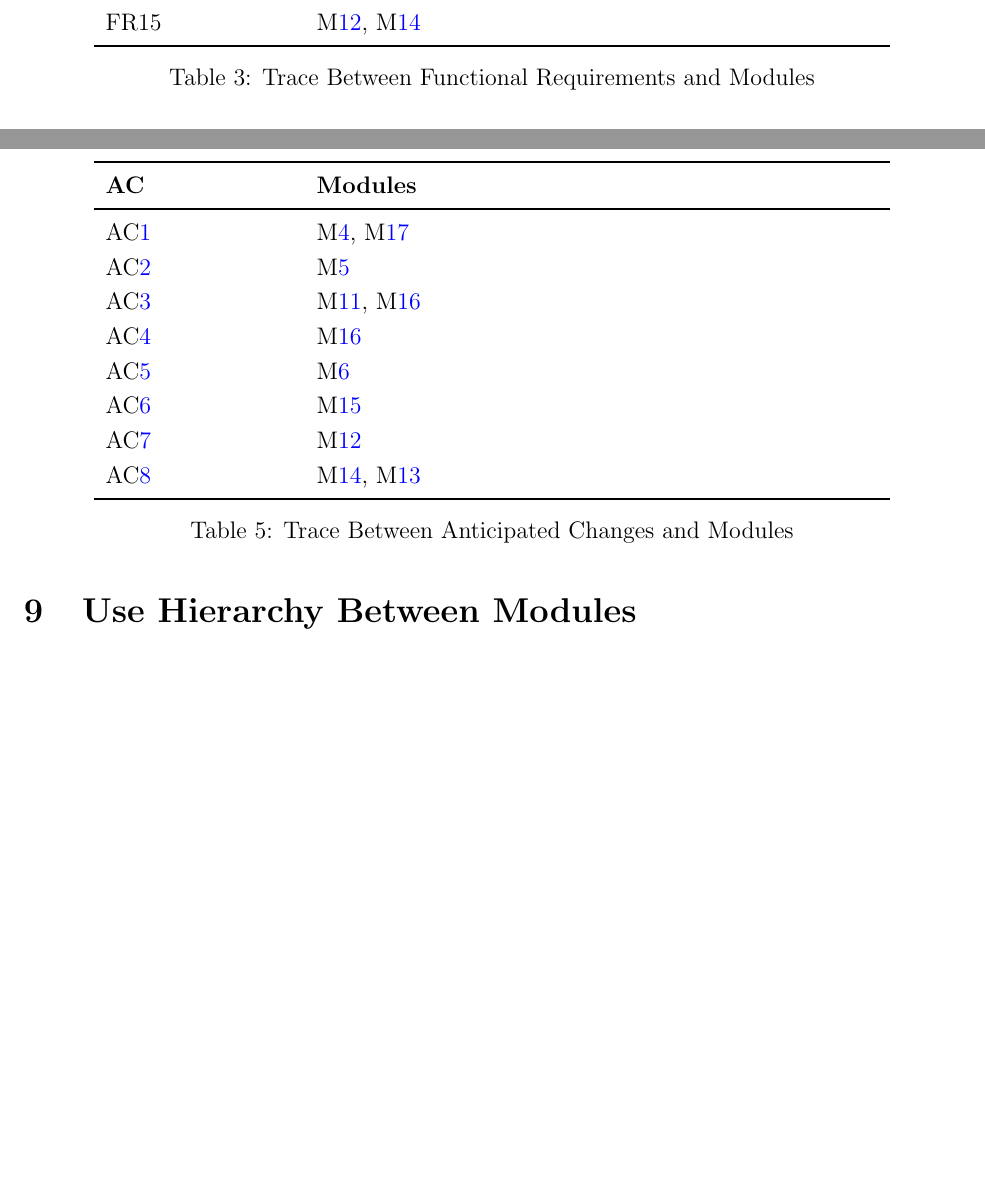
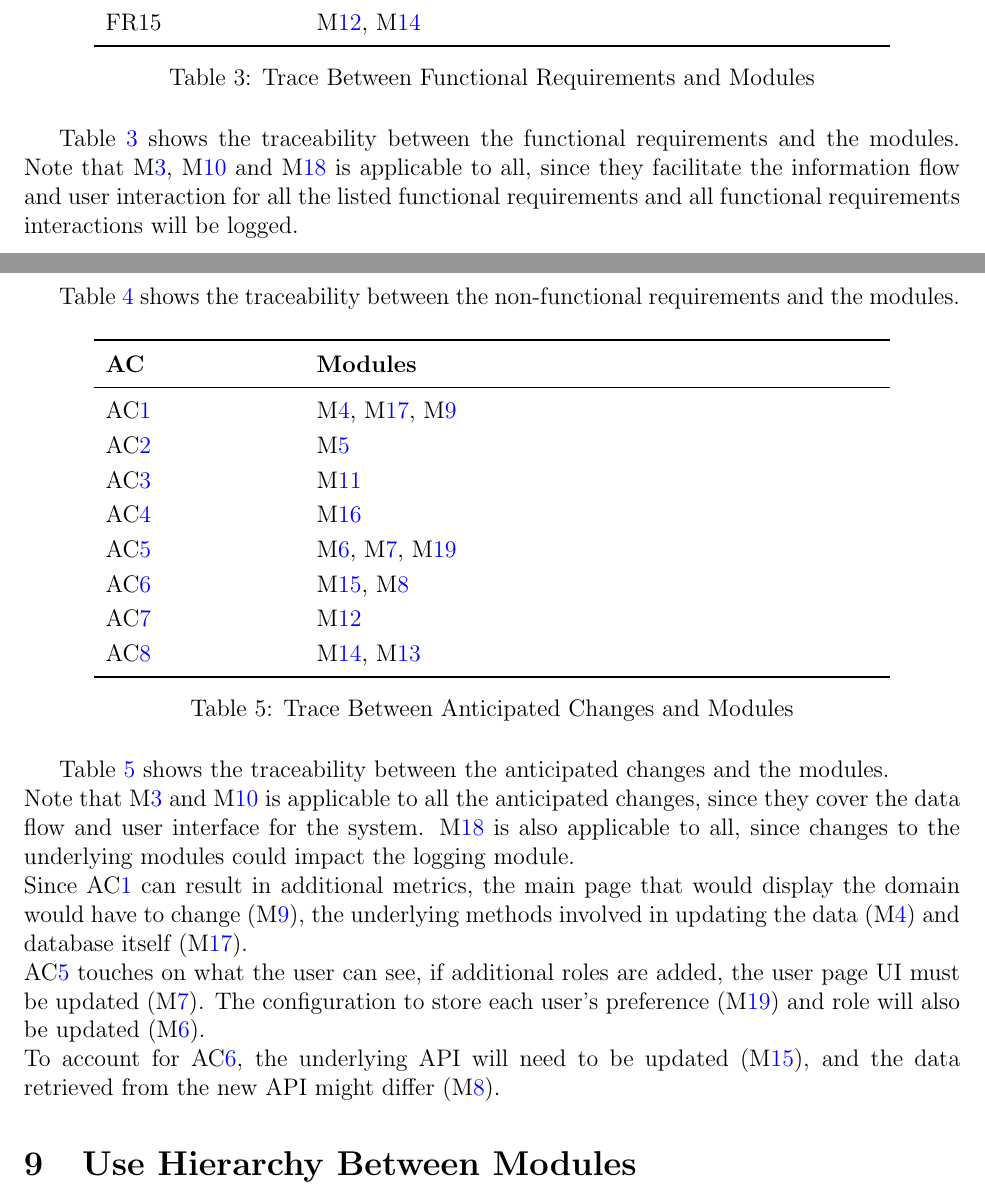
Before and after one commit to thaafei/capstone-sfw2026, a LaTeX document (docs/Design/SoftArchitecture/MG.tex): two parts of pages 15 and 19 of 26, joined at a grey line, cut so that both start at the same text, the shorter picture padded with empty space. Compiled offline with pdfLaTeX.

Commit message:
M5/design rev 1 update to main (#202)
* MG Doc Draft (#183)

* Anticipated + Unlikely Changes

* Update ReadMes

* Initial BH

* Modules decomp finished, fr + ac matrix done

* Resolve comments, fix duplicated lines

* ADDED DATABASE Configuartion Module

* Update modules

* Landing page module, finish LF rq

* NFR matrix done, added methodology paper to references

* Fix section name

* Use Hiearchy Done

* UI done

* Timeline done

* Update modules based on TA + Supervisor meetings

* References updated

* database schema added to appendix (#191)

* Anticipated + Unlikely Changes

* Update ReadMes

* Initial BH

* Modules decomp finished, fr + ac matrix done

* Resolve comments, fix duplicated lines

* ADDED DATABASE Configuartion Module

* Update modules

* Landing page module, finish LF rq

* NFR matrix done, added methodology paper to references

* Fix section name

* Use Hiearchy Done

* UI done

* Timeline done

* Update modules based on TA + Supervisor meetings

* References updated

* database schema added to appendix

* Add reference to database schema figure in text

---------

Co-authored-by: Fei <50682656+thaafei@users.noreply.github.com>

* Mis revision based on MG final Draft (#198)

* MIS revision based on MG final draft

* revision history

* commenting out supervisor suggestion

* module hierarchy diagram added in appendix

* added proper referencing

* Update diagram (#199)

* Add justification for multiple modules (#201)

* Update diagram

* Slight update based on checklist

---------

Co-authored-by: Haniye Hamidizadeh <120123100+hamidizf@users.noreply.github.com>
Co-authored-by: awura-ma <awuramakn@gmail.com>

```diff
--- a/docs/Design/SoftArchitecture/MG.tex
+++ b/docs/Design/SoftArchitecture/MG.tex
@@ -500,4 +497,6 @@ FR15 & \mref{mGraphing}, \mref{mExport}\\
 \end{table}
+
+Table \ref{tb_fr_modules} shows the traceability between the functional requirements and the modules. Note that \mref{mAppUI}, \mref{mSysApi} and \mref{mLog} is applicable to all, since they facilitate the information flow and user interaction for all the listed functional requirements and all functional requirements interactions will be logged.
 
 \begin{longtable}{p{0.2\textwidth} p{0.6\textwidth}}
 \toprule
@@ -608,7 +607,5 @@ CU-CR4 & Not Relevant \\
 CR-LR1 & Not Relevant \\
 CR-LR2 & Not Relevant \\
 CR-LR3 & Not Relevant \\
-
-
 \bottomrule
 \caption{Trace Between Non-Functional Requirements and Modules}
@@ -616,6 +613,5 @@ CR-LR3 & Not Relevant \\
 \end{longtable}
-
-
+Table \ref{tnf_modules} shows the traceability between the non-functional requirements and the modules.
 
 \begin{table}[H]
 \centering
@@ -623,12 +619,12 @@ CR-LR3 & Not Relevant \\
 \toprule
 \textbf{AC} & \textbf{Modules}\\
 \midrule
-\acref{ac1} & \mref{mDataEdit}, \mref{mDB}\\
+\acref{ac1} & \mref{mDataEdit}, \mref{mDB}, \mref{mDomainsPage}\\
 \acref{ac2} & \mref{mUserAuth}\\
-\acref{ac3} & \mref{mRankAlgo}, \mref{mCompare}\\
+\acref{ac3} & \mref{mRankAlgo}\\
 \acref{ac4} & \mref{mCompare}\\
-\acref{ac5} & \mref{mUserRole}\\
-\acref{ac6} & \mref{mRepoAPI}\\
+\acref{ac5} & \mref{mUserRole}, \mref{mUserPage}, \mref{mConf}\\
+\acref{ac6} & \mref{mRepoAPI}, \mref{mAutMetrics}\\
 \acref{ac7} & \mref{mGraphing}\\
 \acref{ac8} & \mref{mExport},  \mref{mImport}\\
 \bottomrule
@@ -636,6 +632,13 @@ CR-LR3 & Not Relevant \\
 \caption{Trace Between Anticipated Changes and Modules}
 \label{TblACT}
 \end{table}
+Table \ref{TblACT} shows the traceability between the anticipated changes and the modules. \\
+Note that \mref{mAppUI} and \mref{mSysApi} is applicable to all the anticipated changes, since they cover the data flow and user interface for the system.
+\mref{mLog} is also applicable to all, since changes to the underlying modules could impact the logging module.
+\\ Since \acref{ac1} can result in additional metrics, the main page that would display the domain would have to change (\mref{mDomainsPage}), the underlying methods involved in updating the data (\mref{mDataEdit}) and database itself (\mref{mDB}).
+\\ \acref{ac5} touches on what the user can see, if additional roles are added, the user page UI must be updated (\mref{mUserPage}). The configuration to store each user's preference (\mref{mConf}) and role will also be updated (\mref{mUserRole}).
+\\ To account for \acref{ac6}, the underlying API will need to be updated (\mref{mRepoAPI}), and the data retrieved from the new API might differ (\mref{mAutMetrics}).
+
 
 
 \section{Use Hierarchy Between Modules} \label{SecUse}
```
Also changed, not shown: docs/Design/SoftArchitecture/MG.pdf, docs/Design/SoftArchitecture/MG.tex (7 more changed lines).
